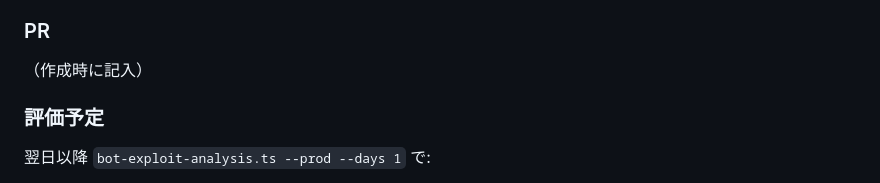
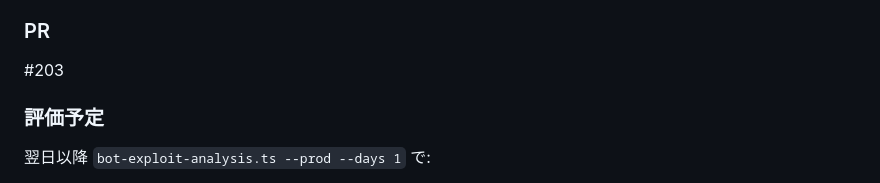
Before and after one commit to okihara/plo-game, a Markdown page: docs/bot-tuning-log.md, the part around the change. Drawn GitHub-style.

Commit message:
docs: bot-tuning-log に PR #203 を記載
Co-Authored-By: Claude Fable 5 <noreply@anthropic.com>

```diff
--- a/docs/bot-tuning-log.md
+++ b/docs/bot-tuning-log.md
@@ -33,7 +33,7 @@
 - 影響範囲: 全 bot（リバー防御・3bet/4bet 防御のみ。フロップ/ターンは不変）
 
 ### PR
-（作成時に記入）
+#203
 
 ### 評価予定
 翌日以降 `bot-exploit-analysis.ts --prod --days 1` で:
```
